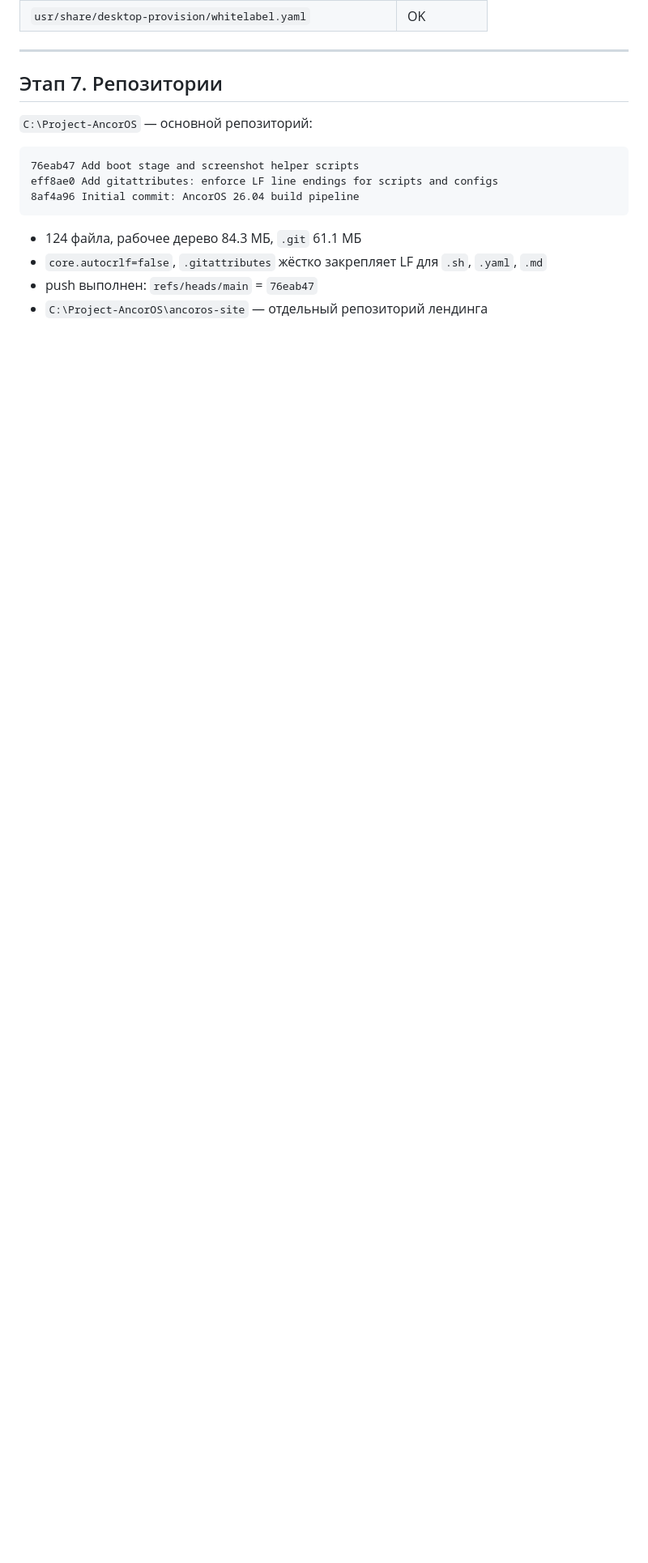
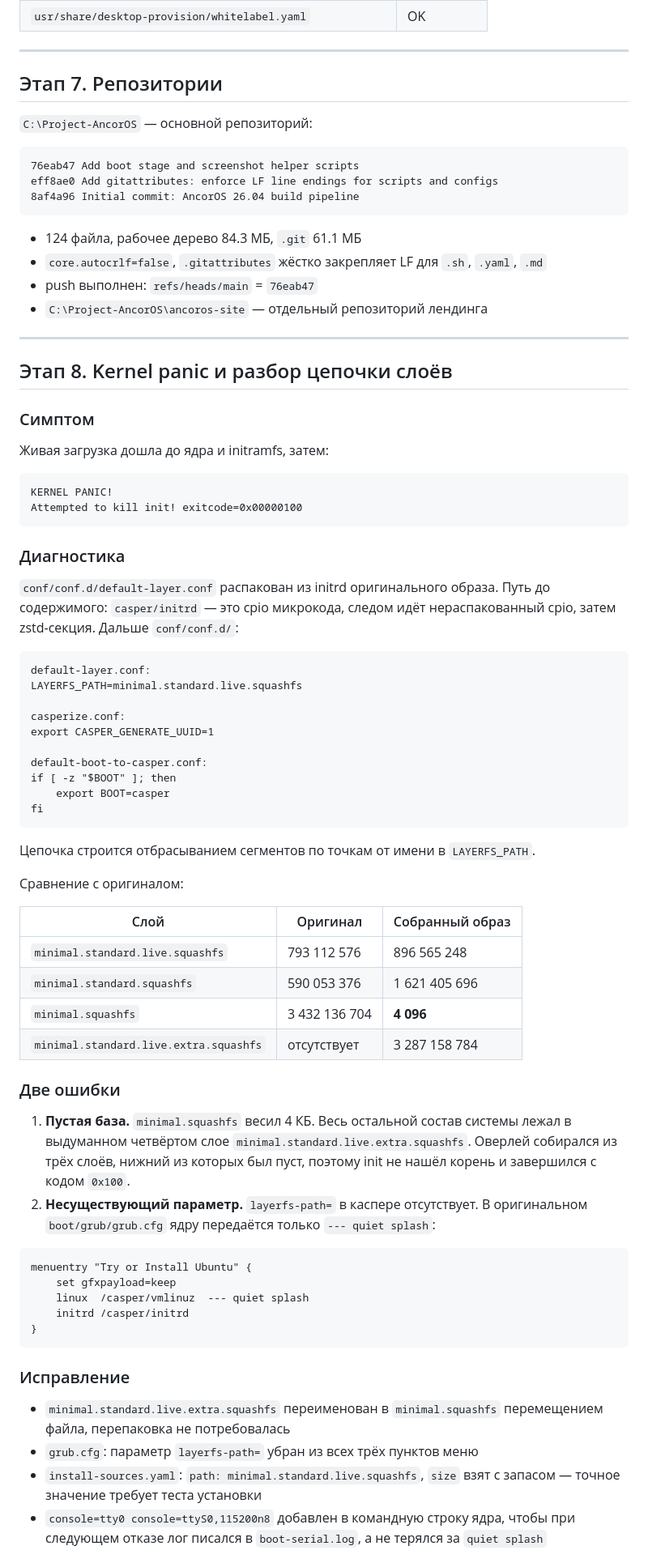
Before and after one commit to lilium-png/AncorOS, a Markdown page: build-log.md, the part around one of its changes. Shown at 81% size. Rendered like a GitHub page; blank space fills up the shorter version.

````diff
--- a/build-log.md
+++ b/build-log.md
@@ -198,3 +198,74 @@ eff8ae0 Add gitattributes: enforce LF line endings for scripts and configs
 - `core.autocrlf=false`, `.gitattributes` жёстко закрепляет LF для `.sh`, `.yaml`, `.md`
 - push выполнен: `refs/heads/main` = `76eab47`
 - `C:\Project-AncorOS\ancoros-site` — отдельный репозиторий лендинга
+
+---
+## Этап 8. Kernel panic и разбор цепочки слоёв
+
+### Симптом
+
+Живая загрузка дошла до ядра и initramfs, затем:
+
+```
+KERNEL PANIC!
+Attempted to kill init! exitcode=0x00000100
+```
+
+### Диагностика
+
+`conf/conf.d/default-layer.conf` распакован из initrd оригинального образа.
+Путь до содержимого: `casper/initrd` — это cpio микрокода, следом идёт
+нераспакованный cpio, затем zstd-секция. Дальше `conf/conf.d/`:
+
+```
+default-layer.conf:
+LAYERFS_PATH=minimal.standard.live.squashfs
+
+casperize.conf:
+export CASPER_GENERATE_UUID=1
+
+default-boot-to-casper.conf:
+if [ -z "$BOOT" ]; then
+    export BOOT=casper
+fi
+```
+
+Цепочка строится отбрасыванием сегментов по точкам от имени в `LAYERFS_PATH`.
+
+Сравнение с оригиналом:
+
+| Слой | Оригинал | Собранный образ |
+|---|---|---|
+| `minimal.standard.live.squashfs` | 793 112 576 | 896 565 248 |
+| `minimal.standard.squashfs` | 590 053 376 | 1 621 405 696 |
+| `minimal.squashfs` | 3 432 136 704 | **4 096** |
+| `minimal.standard.live.extra.squashfs` | отсутствует | 3 287 158 784 |
+
+### Две ошибки
+
+1. **Пустая база.** `minimal.squashfs` весил 4 КБ. Весь остальной состав системы
+   лежал в выдуманном четвёртом слое `minimal.standard.live.extra.squashfs`.
+   Оверлей собирался из трёх слоёв, нижний из которых был пуст, поэтому init
+   не нашёл корень и завершился с кодом `0x100`.
+2. **Несуществующий параметр.** `layerfs-path=` в каспере отсутствует.
+   В оригинальном `boot/grub/grub.cfg` ядру передаётся только `--- quiet splash`:
+
+```
+menuentry "Try or Install Ubuntu" {
+    set gfxpayload=keep
+    linux  /casper/vmlinuz  --- quiet splash
+    initrd /casper/initrd
+}
+```
+
+### Исправление
+
+- `minimal.standard.live.extra.squashfs` переименован в `minimal.squashfs`
+  перемещением файла, перепаковка не потребовалась
+- `grub.cfg`: параметр `layerfs-path=` убран из всех трёх пунктов меню
+- `install-sources.yaml`: `path: minimal.standard.live.squashfs`,
+  `size` взят с запасом — точное значение требует теста установки
+- `console=tty0 console=ttyS0,115200n8` добавлен в командную строку ядра,
+  чтобы при следующем отказе лог писался в `boot-serial.log`, а не терялся
+  за `quiet splash`
+
````
Also changed, not shown: other parts of build-log.md (+17 -0 lines), README.md (+15 -8 lines), assets/wallpapers/ancoros-grub-bg.jpg (added), screenshots/01-grub-menu.png (added), screenshots/02-grub-theme.png (added), screenshots/03-loading.png (added), screenshots/04-kernel-init.png (added), 10 other files.
